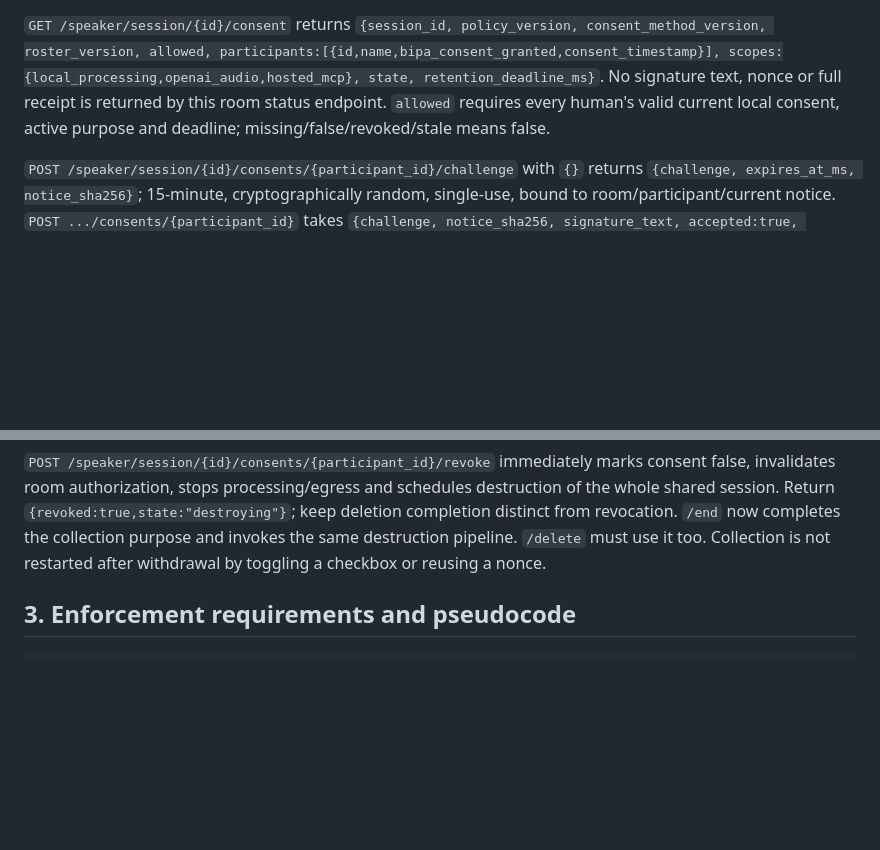
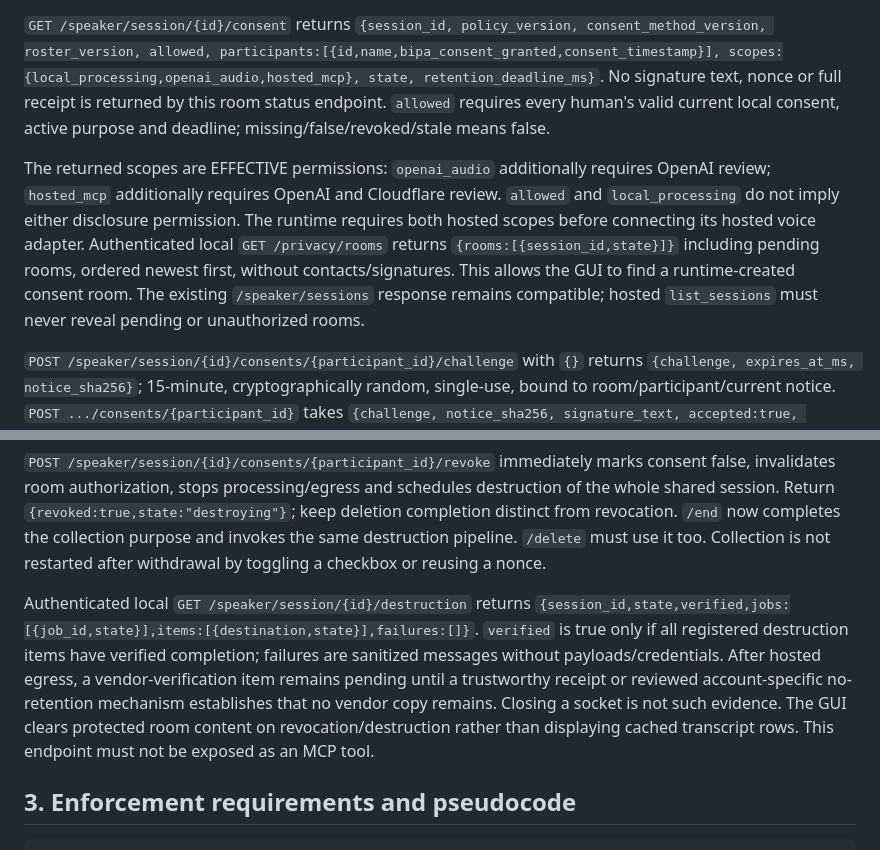
Before and after one commit to grant-hauskins/Voiceprint, a Markdown page: docs/BIPA_V2.md, 2 parts joined by grey strips. Drawn GitHub-style; blank space fills up the shorter version.

Commit message:
[contract] Expose effective consent scopes and destruction progress
Verified: reviewed API/runtime/GUI integration requests. Specifies pending-room discovery, effective vendor-gated scopes and truthful deletion progress; provider deletion remains pending without evidence.

Co-Authored-By: Claude Fable 5.1 <noreply@anthropic.com>

```diff
--- a/docs/BIPA_V2.md
+++ b/docs/BIPA_V2.md
@@ -90,6 +90,8 @@ Policy configuration: `VOICEPRINT_CONTROLLER_NAME`, `VOICEPRINT_CONTROLLER_ADDRE
 
 `GET /speaker/session/{id}/consent` returns `{session_id, policy_version, consent_method_version, roster_version, allowed, participants:[{id,name,bipa_consent_granted,consent_timestamp}], scopes:{local_processing,openai_audio,hosted_mcp}, state, retention_deadline_ms}`. No signature text, nonce or full receipt is returned by this room status endpoint. `allowed` requires every human's valid current local consent, active purpose and deadline; missing/false/revoked/stale means false.
 
+The returned scopes are EFFECTIVE permissions: `openai_audio` additionally requires OpenAI review; `hosted_mcp` additionally requires OpenAI and Cloudflare review. `allowed` and `local_processing` do not imply either disclosure permission. The runtime requires both hosted scopes before connecting its hosted voice adapter. Authenticated local `GET /privacy/rooms` returns `{rooms:[{session_id,state}]}` including pending rooms, ordered newest first, without contacts/signatures. This allows the GUI to find a runtime-created consent room. The existing `/speaker/sessions` response remains compatible; hosted `list_sessions` must never reveal pending or unauthorized rooms.
+
 `POST /speaker/session/{id}/consents/{participant_id}/challenge` with `{}` returns `{challenge, expires_at_ms, notice_sha256}`; 15-minute, cryptographically random, single-use, bound to room/participant/current notice. `POST .../consents/{participant_id}` takes `{challenge, notice_sha256, signature_text, accepted:true, disclosure_scopes:["openai_audio","hosted_mcp"]}`. Check typed name against the roster, affirmative intent, unchanged notice, nonce and expiry, atomically consume nonce and save release. Return 201 `{consent_id,consent_timestamp,consent_method_version}`. Return 403 for failed release checks; policy missing 503. Do not accept a client-supplied granted flag or timestamps as authority.
 
 The initial UI uses `local-kiosk-checkbox-name-v1`: the operator enters full name and email/phone, then the participant personally reviews the notice and checks/submits the explicit electronic-release checkbox. Record identity method `operator_assisted_unverified_contact`, the typed name/contact, server timestamp, exact consent text/version/hash and authenticated operator identity derived from the API token credential identifier (never store the raw token). This is NOT verified participant identity; disclose the limitation accurately. Grant explicitly chose this spike flow, with individual accounts/verified contact deferred to a later stream. The bearer token authenticates the operator/client, never supplies a human's consent. A subject or verified legally authorized representative must sign; representative flows are not implemented in this build and collection must be refused when they are needed.
@@ -97,6 +99,8 @@ The initial UI uses `local-kiosk-checkbox-name-v1`: the operator enters full nam
 Commit the written release BEFORE opening the microphone. Then prompt the participant's eight-second enrollment statement to begin: `I, [full name], consent to Voiceprint collecting my voiceprint for [rendered purpose] today.` Hash the exact decoded PCM bytes actually submitted for enrollment with SHA-256 on the server and attach the hash to that pre-existing participant consent in the successful enrollment transaction. The spoken statement corroborates the earlier release; no audio capture, hashing of newly captured audio, transcription or biometric enrollment is permitted to obtain the prior written release itself. Never infer consent from recognizing a spoken phrase. Rejected enrollment does not fabricate a successful audio link; preserve the actual written release and require an authorized retry. Do not retain the raw statement solely as signature evidence. Clear the audio hash when protected session data is destroyed; retain minimal non-biometric release evidence under its separately approved legal-evidence schedule.
 
 `POST /speaker/session/{id}/consents/{participant_id}/revoke` immediately marks consent false, invalidates room authorization, stops processing/egress and schedules destruction of the whole shared session. Return `{revoked:true,state:"destroying"}`; keep deletion completion distinct from revocation. `/end` now completes the collection purpose and invokes the same destruction pipeline. `/delete` must use it too. Collection is not restarted after withdrawal by toggling a checkbox or reusing a nonce.
+
+Authenticated local `GET /speaker/session/{id}/destruction` returns `{session_id,state,verified,jobs:[{job_id,state}],items:[{destination,state}],failures:[]}`. `verified` is true only if all registered destruction items have verified completion; failures are sanitized messages without payloads/credentials. After hosted egress, a vendor-verification item remains pending until a trustworthy receipt or reviewed account-specific no-retention mechanism establishes that no vendor copy remains. Closing a socket is not such evidence. The GUI clears protected room content on revocation/destruction rather than displaying cached transcript rows. This endpoint must not be exposed as an MCP tool.
 
 ## 3. Enforcement requirements and pseudocode
 
```
